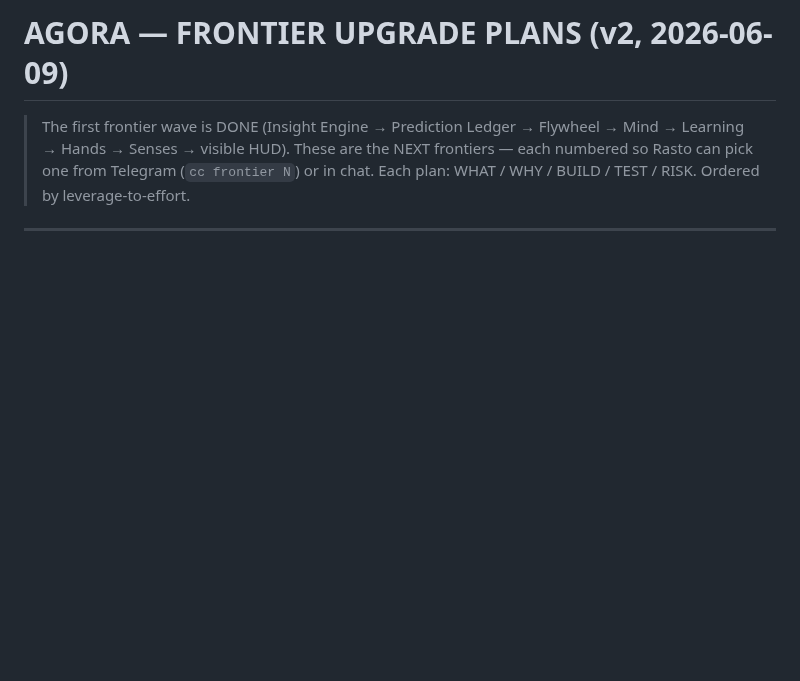
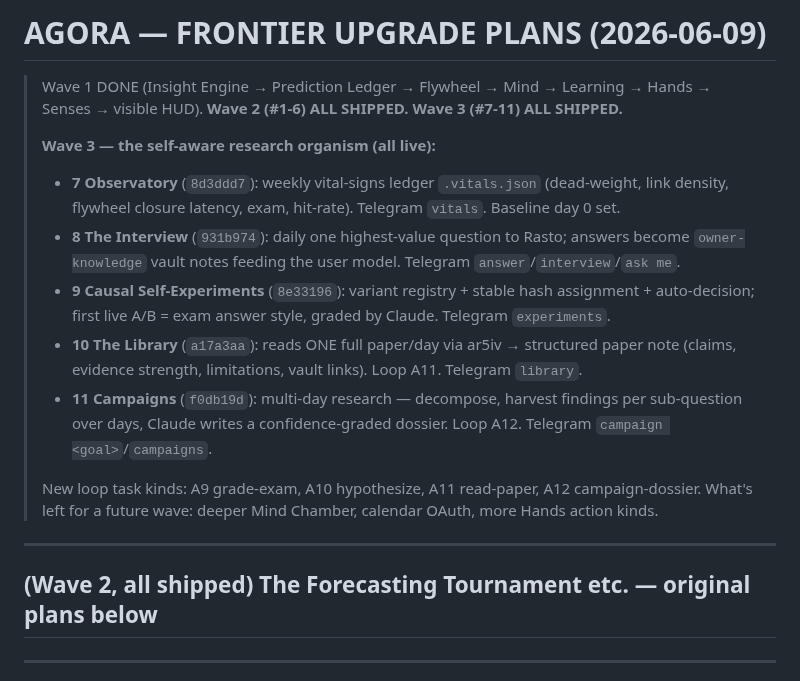
Before and after one commit to DanceNitra/agora, a Markdown page: FRONTIERS.md, the part around the change. GitHub-like rendering; blank space fills up the shorter version.

Commit message:
FRONTIERS.md: wave 3 (#7-11) all shipped
Co-Authored-By: Claude Fable 5 <noreply@anthropic.com>

```diff
--- a/FRONTIERS.md
+++ b/FRONTIERS.md
@@ -1,9 +1,27 @@
-# AGORA — FRONTIER UPGRADE PLANS (v2, 2026-06-09)
+# AGORA — FRONTIER UPGRADE PLANS (2026-06-09)
 
-> The first frontier wave is DONE (Insight Engine → Prediction Ledger → Flywheel → Mind →
-> Learning → Hands → Senses → visible HUD). These are the NEXT frontiers — each numbered so
-> Rasto can pick one from Telegram (`cc frontier N`) or in chat. Each plan: WHAT / WHY /
-> BUILD / TEST / RISK. Ordered by leverage-to-effort.
+> Wave 1 DONE (Insight Engine → Prediction Ledger → Flywheel → Mind → Learning → Hands →
+> Senses → visible HUD). **Wave 2 (#1-6) ALL SHIPPED.** **Wave 3 (#7-11) ALL SHIPPED.**
+>
+> **Wave 3 — the self-aware research organism (all live):**
+> - **7 Observatory** (`8d3ddd7`): weekly vital-signs ledger `.vitals.json` (dead-weight, link
+>   density, flywheel closure latency, exam, hit-rate). Telegram `vitals`. Baseline day 0 set.
+> - **8 The Interview** (`931b974`): daily one highest-value question to Rasto; answers become
+>   `owner-knowledge` vault notes feeding the user model. Telegram `answer`/`interview`/`ask me`.
+> - **9 Causal Self-Experiments** (`8e33196`): variant registry + stable hash assignment +
+>   auto-decision; first live A/B = exam answer style, graded by Claude. Telegram `experiments`.
+> - **10 The Library** (`a17a3aa`): reads ONE full paper/day via ar5iv → structured paper note
+>   (claims, evidence strength, limitations, vault links). Loop A11. Telegram `library`.
+> - **11 Campaigns** (`f0db19d`): multi-day research — decompose, harvest findings per
+>   sub-question over days, Claude writes a confidence-graded dossier. Loop A12. Telegram
+>   `campaign <goal>`/`campaigns`.
+>
+> New loop task kinds: A9 grade-exam, A10 hypothesize, A11 read-paper, A12 campaign-dossier.
+> What's left for a future wave: deeper Mind Chamber, calendar OAuth, more Hands action kinds.
+
+---
+
+## (Wave 2, all shipped) The Forecasting Tournament etc. — original plans below
 
 ---
 
```
